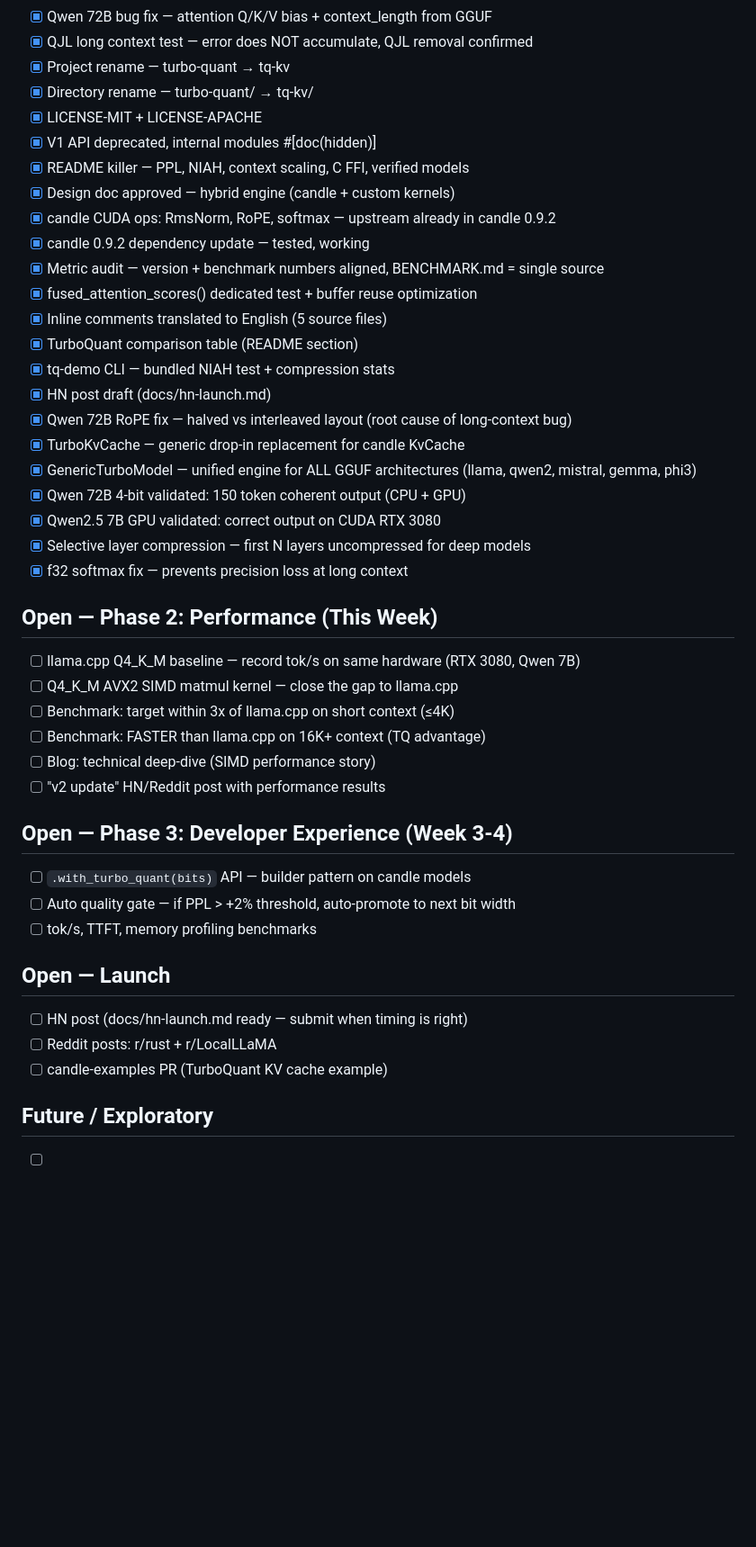
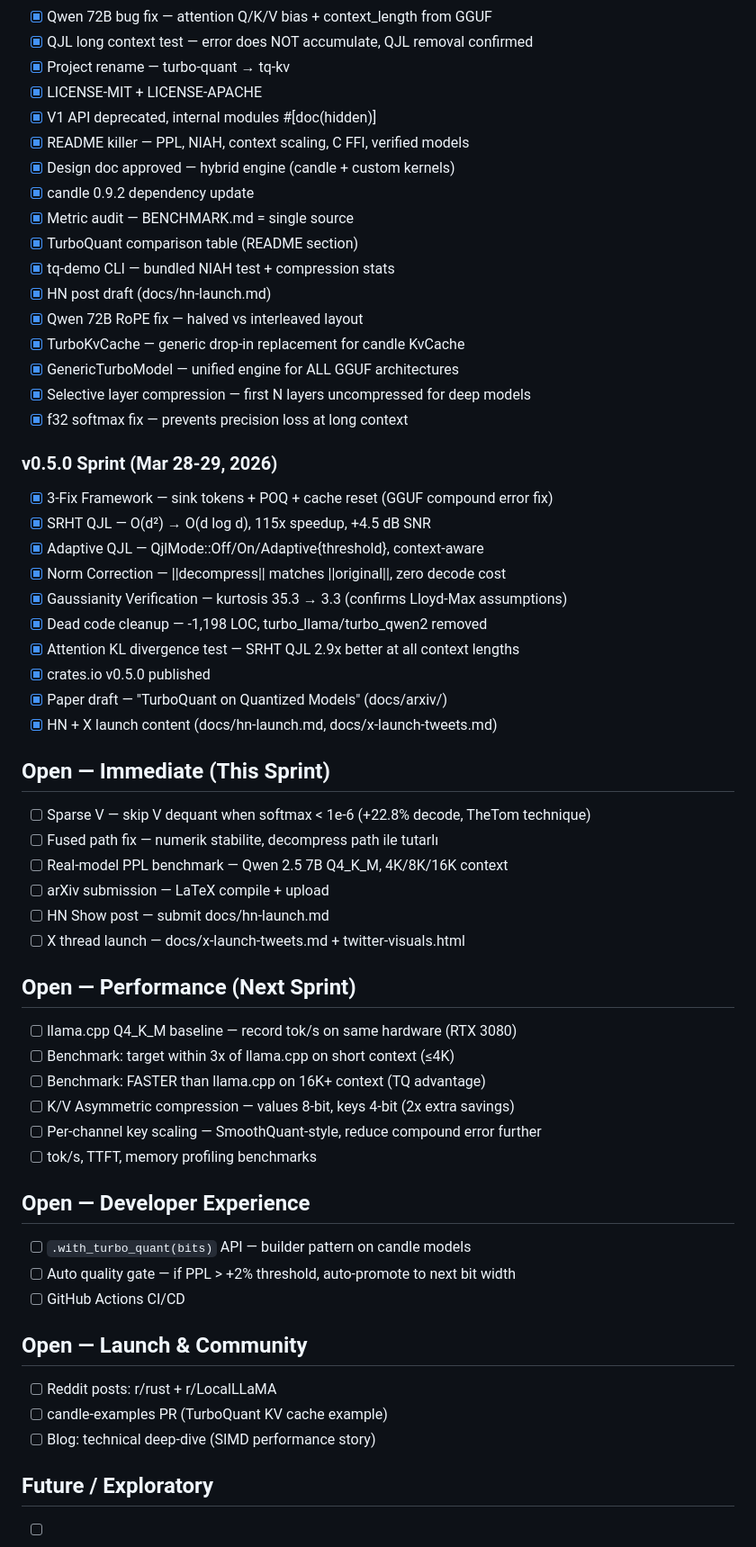
Before and after one commit to onur-gokyildiz-bhi/tq-kv, a Markdown page: TODOS.md, the part around one of its changes. Shown at 90% size. GitHub-like rendering; blank space fills up the shorter version.

Commit message:
update TODOS: mark v0.5.0 completions, add new sprint targets
Completed: 10 items from v0.5.0 sprint (3-Fix, SRHT QJL, adaptive QJL,
norm correction, gaussianity, dead code, paper, launch content).

New targets: Sparse V, fused path fix, real-model PPL, arXiv submission,
K/V asymmetric, per-channel scaling, temporal decay.

Co-Authored-By: Claude Opus 4.6 (1M context) <noreply@anthropic.com>

```diff
--- a/TODOS.md
+++ b/TODOS.md
@@ -19,47 +19,62 @@
 - [x] Qwen 72B bug fix — attention Q/K/V bias + context_length from GGUF
 - [x] QJL long context test — error does NOT accumulate, QJL removal confirmed
 - [x] Project rename — turbo-quant → tq-kv
-- [x] Directory rename — turbo-quant/ → tq-kv/
 - [x] LICENSE-MIT + LICENSE-APACHE
 - [x] V1 API deprecated, internal modules #[doc(hidden)]
 - [x] README killer — PPL, NIAH, context scaling, C FFI, verified models
 - [x] Design doc approved — hybrid engine (candle + custom kernels)
-- [x] candle CUDA ops: RmsNorm, RoPE, softmax — upstream already in candle 0.9.2
-- [x] candle 0.9.2 dependency update — tested, working
-- [x] Metric audit — version + benchmark numbers aligned, BENCHMARK.md = single source
-- [x] fused_attention_scores() dedicated test + buffer reuse optimization
-- [x] Inline comments translated to English (5 source files)
+- [x] candle 0.9.2 dependency update
+- [x] Metric audit — BENCHMARK.md = single source
 - [x] TurboQuant comparison table (README section)
 - [x] tq-demo CLI — bundled NIAH test + compression stats
 - [x] HN post draft (docs/hn-launch.md)
-- [x] Qwen 72B RoPE fix — halved vs interleaved layout (root cause of long-context bug)
+- [x] Qwen 72B RoPE fix — halved vs interleaved layout
 - [x] TurboKvCache — generic drop-in replacement for candle KvCache
-- [x] GenericTurboModel — unified engine for ALL GGUF architectures (llama, qwen2, mistral, gemma, phi3)
-- [x] Qwen 72B 4-bit validated: 150 token coherent output (CPU + GPU)
-- [x] Qwen2.5 7B GPU validated: correct output on CUDA RTX 3080
+- [x] GenericTurboModel — unified engine for ALL GGUF architectures
 - [x] Selective layer compression — first N layers uncompressed for deep models
 - [x] f32 softmax fix — prevents precision loss at long context
 
-## Open — Phase 2: Performance (This Week)
+### v0.5.0 Sprint (Mar 28-29, 2026)
+- [x] 3-Fix Framework — sink tokens + POQ + cache reset (GGUF compound error fix)
+- [x] SRHT QJL — O(d²) → O(d log d), 115x speedup, +4.5 dB SNR
+- [x] Adaptive QJL — QjlMode::Off/On/Adaptive{threshold}, context-aware
+- [x] Norm Correction — ||decompress|| matches ||original||, zero decode cost
+- [x] Gaussianity Verification — kurtosis 35.3 → 3.3 (confirms Lloyd-Max assumptions)
+- [x] Dead code cleanup — -1,198 LOC, turbo_llama/turbo_qwen2 removed
+- [x] Attention KL divergence test — SRHT QJL 2.9x better at all context lengths
+- [x] crates.io v0.5.0 published
+- [x] Paper draft — "TurboQuant on Quantized Models" (docs/arxiv/)
+- [x] HN + X launch content (docs/hn-launch.md, docs/x-launch-tweets.md)
 
-- [ ] llama.cpp Q4_K_M baseline — record tok/s on same hardware (RTX 3080, Qwen 7B)
-- [ ] Q4_K_M AVX2 SIMD matmul kernel — close the gap to llama.cpp
+## Open — Immediate (This Sprint)
+
+- [ ] Sparse V — skip V dequant when softmax < 1e-6 (+22.8% decode, TheTom technique)
+- [ ] Fused path fix — numerik stabilite, decompress path ile tutarlı
+- [ ] Real-model PPL benchmark — Qwen 2.5 7B Q4_K_M, 4K/8K/16K context
+- [ ] arXiv submission — LaTeX compile + upload
+- [ ] HN Show post — submit docs/hn-launch.md
+- [ ] X thread launch — docs/x-launch-tweets.md + twitter-visuals.html
+
+## Open — Performance (Next Sprint)
+
+- [ ] llama.cpp Q4_K_M baseline — record tok/s on same hardware (RTX 3080)
 - [ ] Benchmark: target within 3x of llama.cpp on short context (≤4K)
 - [ ] Benchmark: FASTER than llama.cpp on 16K+ context (TQ advantage)
-- [ ] Blog: technical deep-dive (SIMD performance story)
-- [ ] "v2 update" HN/Reddit post with performance results
+- [ ] K/V Asymmetric compression — values 8-bit, keys 4-bit (2x extra savings)
+- [ ] Per-channel key scaling — SmoothQuant-style, reduce compound error further
+- [ ] tok/s, TTFT, memory profiling benchmarks
 
-## Open — Phase 3: Developer Experience (Week 3-4)
+## Open — Developer Experience
 
 - [ ] `.with_turbo_quant(bits)` API — builder pattern on candle models
 - [ ] Auto quality gate — if PPL > +2% threshold, auto-promote to next bit width
-- [ ] tok/s, TTFT, memory profiling benchmarks
+- [ ] GitHub Actions CI/CD
 
-## Open — Launch
+## Open — Launch & Community
 
-- [ ] HN post (docs/hn-launch.md ready — submit when timing is right)
 - [ ] Reddit posts: r/rust + r/LocalLLaMA
 - [ ] candle-examples PR (TurboQuant KV cache example)
+- [ ] Blog: technical deep-dive (SIMD performance story)
 
 ## Future / Exploratory
 
```
Also changed, not shown: other parts of TODOS.md (+8 -7 lines).
